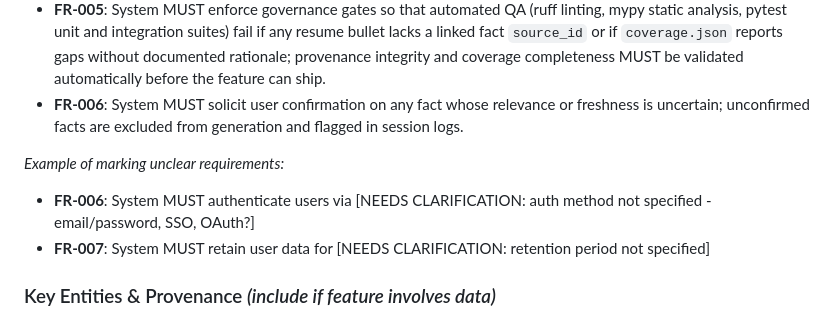
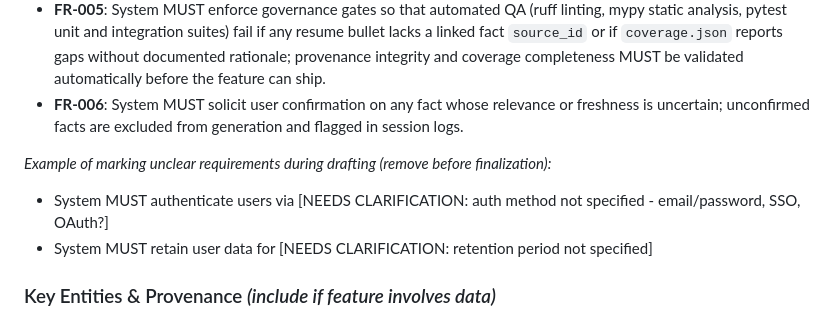
Before and after one commit to yamshy/resume-cli, a Markdown page: specs/001-build-a-local/spec.md, the part around the change. Drawn GitHub-style.

```diff
--- a/specs/001-build-a-local/spec.md
+++ b/specs/001-build-a-local/spec.md
@@ -81,9 +81,9 @@ As a job seeker who curates personal accomplishment facts, I want to run a local
 - **FR-005**: System MUST enforce governance gates so that automated QA (ruff linting, mypy static analysis, pytest unit and integration suites) fail if any resume bullet lacks a linked fact `source_id` or if `coverage.json` reports gaps without documented rationale; provenance integrity and coverage completeness MUST be validated automatically before the feature can ship.
 - **FR-006**: System MUST solicit user confirmation on any fact whose relevance or freshness is uncertain; unconfirmed facts are excluded from generation and flagged in session logs.
 
-*Example of marking unclear requirements:*
-- **FR-006**: System MUST authenticate users via [NEEDS CLARIFICATION: auth method not specified - email/password, SSO, OAuth?]
-- **FR-007**: System MUST retain user data for [NEEDS CLARIFICATION: retention period not specified]
+*Example of marking unclear requirements during drafting (remove before finalization):*
+- System MUST authenticate users via [NEEDS CLARIFICATION: auth method not specified - email/password, SSO, OAuth?]
+- System MUST retain user data for [NEEDS CLARIFICATION: retention period not specified]
 
 ### Key Entities & Provenance *(include if feature involves data)*
 - **Job Posting Input**: Represents the target role description; attributes include `source_path`, `ingestion_timestamp`, `sanitized_text`, and original provenance metadata (publisher, capture method). Requires `source_id` to track the origin of each extracted requirement.
```
Also changed, not shown: specs/001-build-a-local/plan.md (+12 -6 lines).
